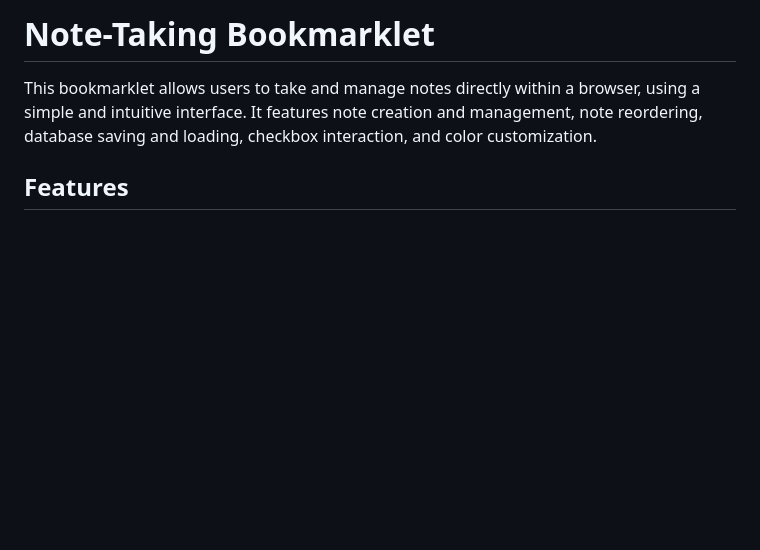
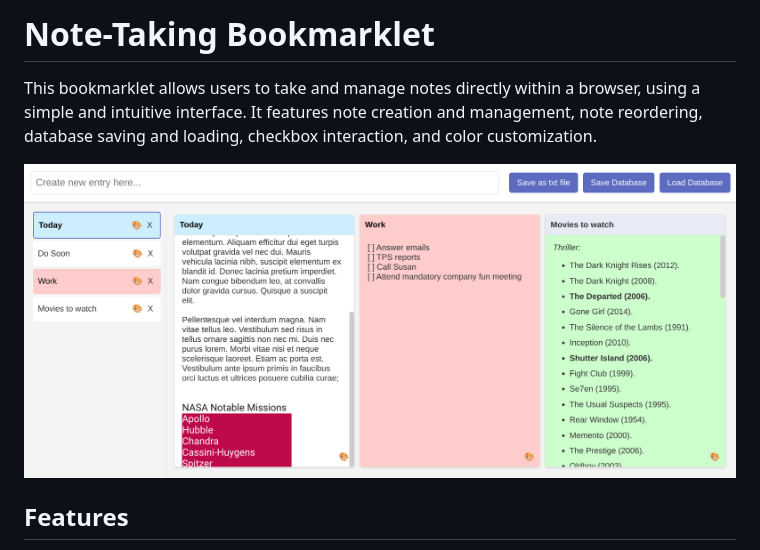
Before and after one commit to pwillia7/Text_Bookmarklet, a Markdown page: README.md, the part around the change. Drawn GitHub-style; pictures changed too: img/20231130123810.png (added); blank space fills up the shorter version.

Commit message:
readme screens

```diff
--- a/README.md
+++ b/README.md
@@ -1,6 +1,8 @@
 # Note-Taking Bookmarklet
 
 This bookmarklet allows users to take and manage notes directly within a browser, using a simple and intuitive interface. It features note creation and management, note reordering, database saving and loading, checkbox interaction, and color customization.
+
+![](img/20231130123810.png)
 
 ## Features
 
```
